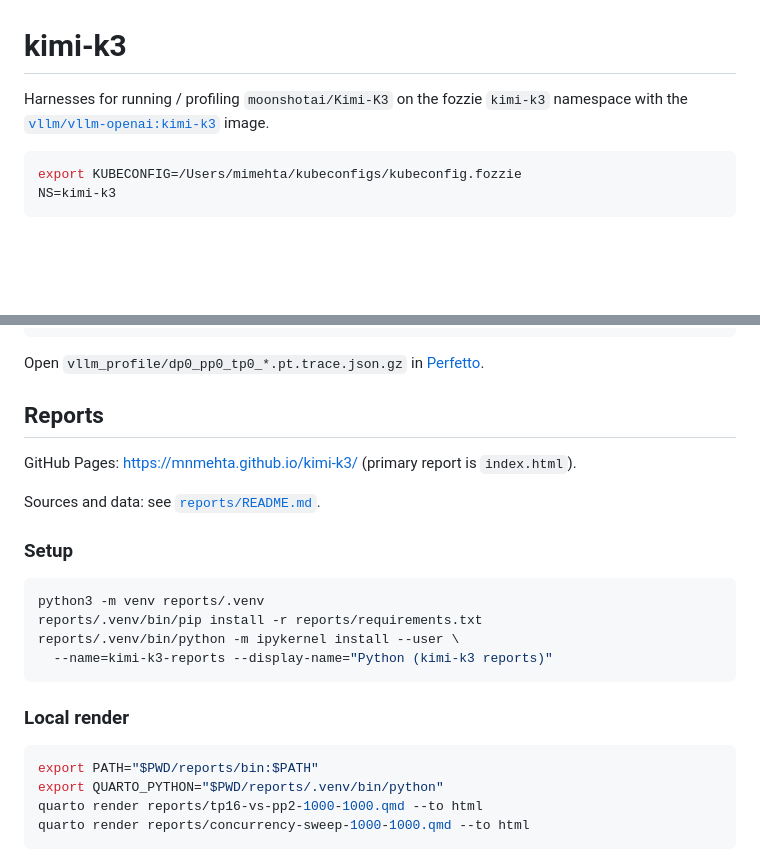
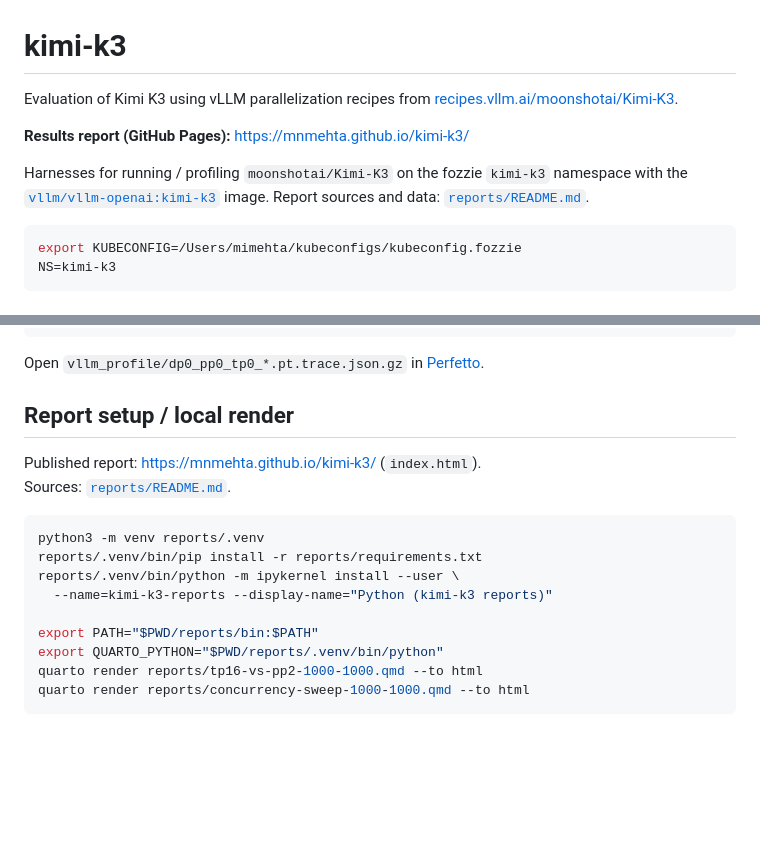
Before and after one commit to mnmehta/kimi-k3, a Markdown page: README.md, 2 parts joined by grey strips. GitHub-like rendering; blank space fills up the shorter version.

Commit message:
Lead the README with the Kimi-K3 recipe evaluation and Pages report.
Point readers at the vLLM recipe and GitHub Pages results before the
harness/deploy details.

Co-authored-by: Cursor <cursoragent@cursor.com>

````diff
--- a/README.md
+++ b/README.md
@@ -1,6 +1,13 @@
 # kimi-k3
 
-Harnesses for running / profiling `moonshotai/Kimi-K3` on the fozzie `kimi-k3` namespace with the [`vllm/vllm-openai:kimi-k3`](https://recipes.vllm.ai/moonshotai/Kimi-K3) image.
+Evaluation of Kimi K3 using vLLM parallelization recipes from
+[recipes.vllm.ai/moonshotai/Kimi-K3](https://recipes.vllm.ai/moonshotai/Kimi-K3).
+
+**Results report (GitHub Pages):** https://mnmehta.github.io/kimi-k3/
+
+Harnesses for running / profiling `moonshotai/Kimi-K3` on the fozzie `kimi-k3`
+namespace with the [`vllm/vllm-openai:kimi-k3`](https://recipes.vllm.ai/moonshotai/Kimi-K3)
+image. Report sources and data: [`reports/README.md`](reports/README.md).
 
 ```bash
 export KUBECONFIG=/Users/mimehta/kubeconfigs/kubeconfig.fozzie
@@ -100,24 +107,17 @@ kubectl -n $NS cp vllm:/tmp/vllm_profile ./vllm_profile
 
 Open `vllm_profile/dp0_pp0_tp0_*.pt.trace.json.gz` in [Perfetto](https://ui.perfetto.dev/).
 
-## Reports
+## Report setup / local render
 
-GitHub Pages: https://mnmehta.github.io/kimi-k3/ (primary report is `index.html`).
-
-Sources and data: see [`reports/README.md`](reports/README.md).
-
-### Setup
+Published report: https://mnmehta.github.io/kimi-k3/ (`index.html`).
+Sources: [`reports/README.md`](reports/README.md).
 
 ```bash
 python3 -m venv reports/.venv
 reports/.venv/bin/pip install -r reports/requirements.txt
 reports/.venv/bin/python -m ipykernel install --user \
   --name=kimi-k3-reports --display-name="Python (kimi-k3 reports)"
-```
 
-### Local render
-
-```bash
 export PATH="$PWD/reports/bin:$PATH"
 export QUARTO_PYTHON="$PWD/reports/.venv/bin/python"
 quarto render reports/tp16-vs-pp2-1000-1000.qmd --to html
````
